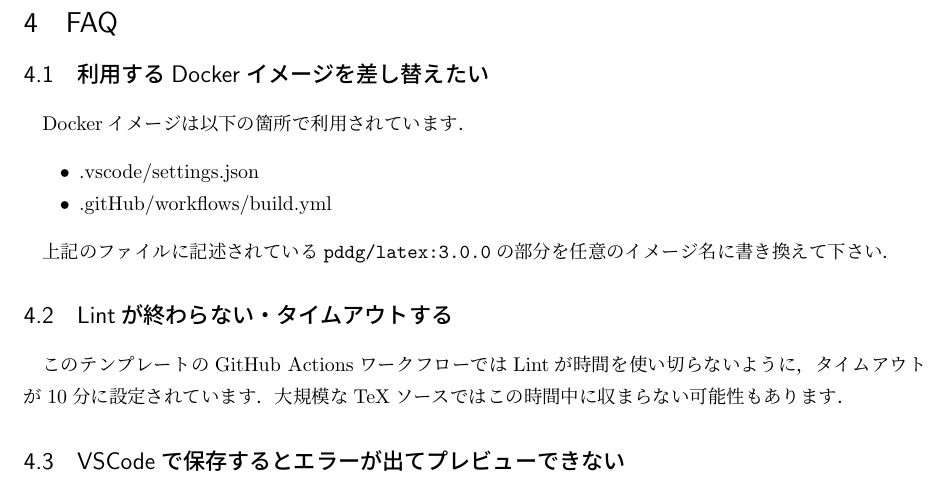
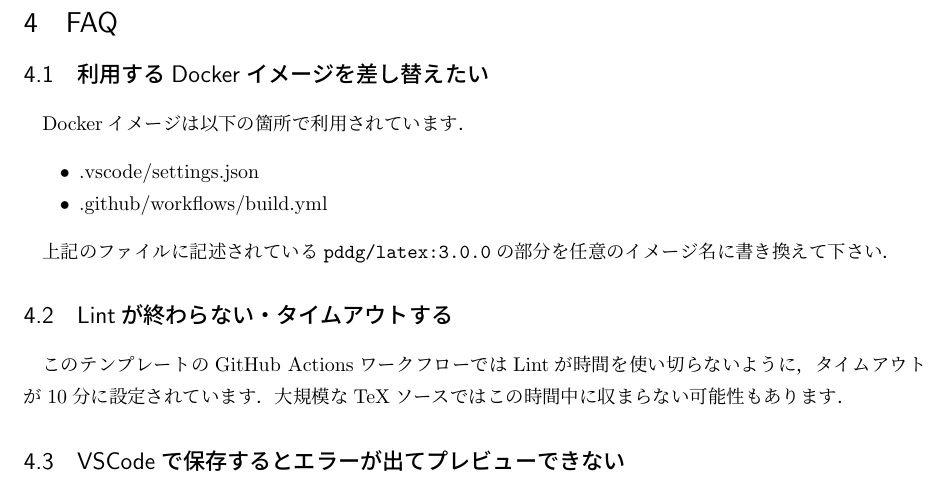
Before and after one commit to pddg/latex-template-ja, a LaTeX document (main.tex, which reads sections/faq.tex): part of page 8 of 8, cut so that both start at the same text. Compiled offline with pLaTeX and dvipdfmx.

Commit message:
fix typo

```diff
--- a/sections/faq.tex
+++ b/sections/faq.tex
@@ -11,7 +11,7 @@ Dockerイメージは以下の箇所で利用されています．
 
 \begin{itemize}
     \item .vscode/settings.json
-    \item .gitHub/workflows/build.yml
+    \item .github/workflows/build.yml
 \end{itemize}
 
 上記のファイルに記述されている\code{pddg/latex:3.0.0}の部分を
```
